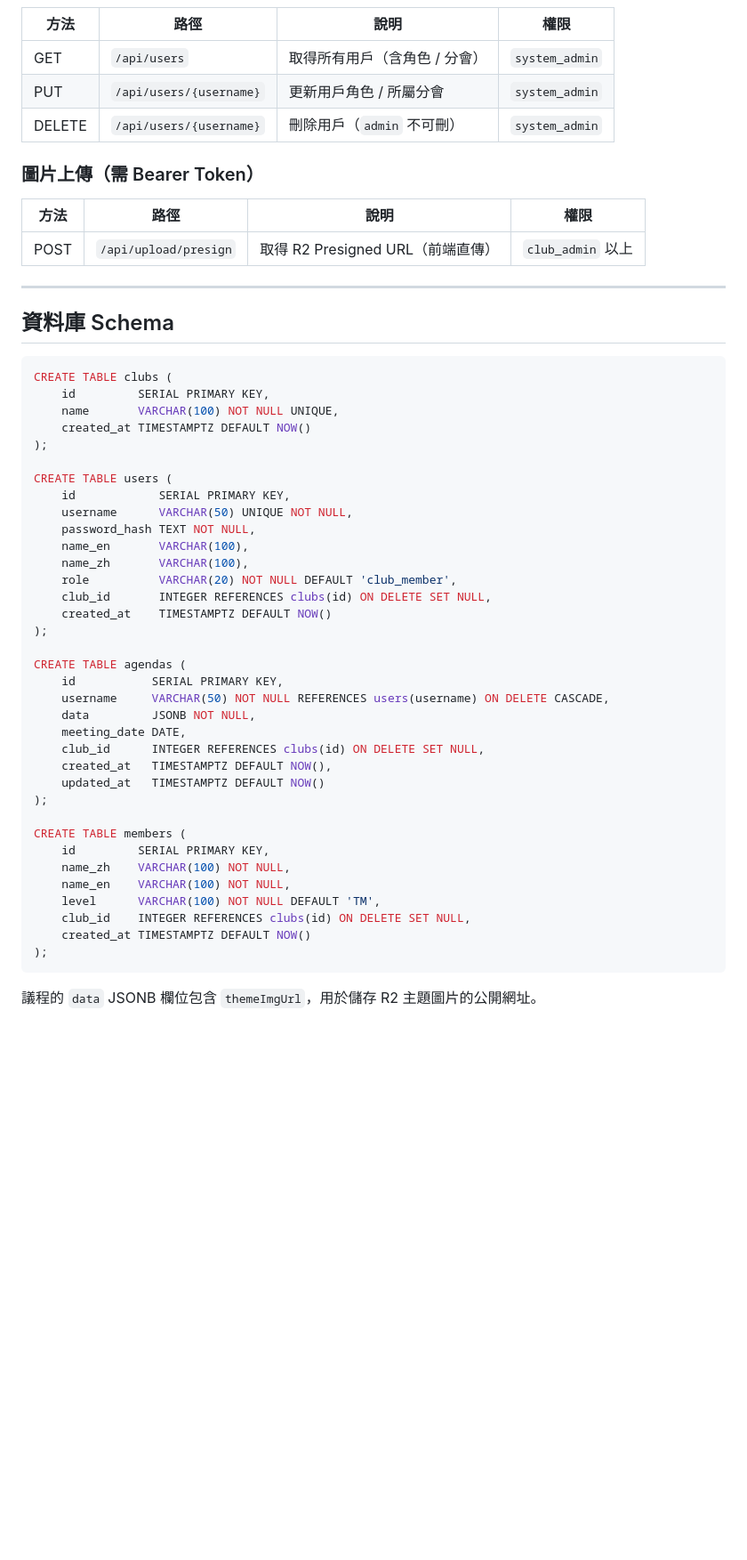
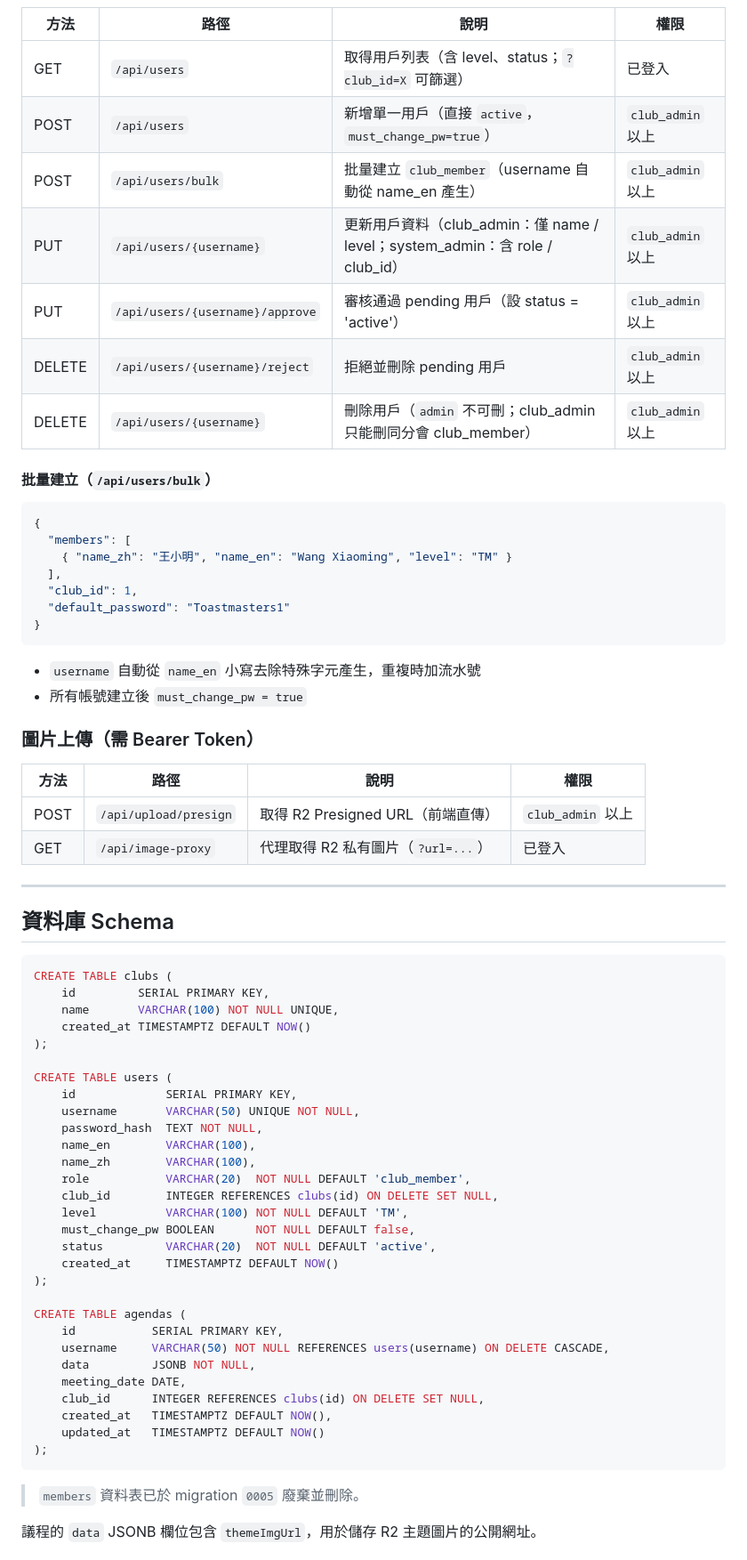
Before and after one commit to yutishih/EntrepreneurAgenda, a Markdown page: README.md, the part around one of its changes. Shown at 89% size. Drawn GitHub-style; blank space fills up the shorter version.

````diff
--- a/README.md
+++ b/README.md
@@ -308,15 +331,35 @@ DATABASE_URL=postgresql://user:pass@ep-xxx-pooler.../neondb?sslmode=require
 
 | 方法 | 路徑 | 說明 | 權限 |
 |------|------|------|------|
-| GET    | `/api/users` | 取得所有用戶（含角色 / 分會） | `system_admin` |
-| PUT    | `/api/users/{username}` | 更新用戶角色 / 所屬分會 | `system_admin` |
-| DELETE | `/api/users/{username}` | 刪除用戶（`admin` 不可刪） | `system_admin` |
+| GET    | `/api/users` | 取得用戶列表（含 level、status；`?club_id=X` 可篩選） | 已登入 |
+| POST   | `/api/users` | 新增單一用戶（直接 `active`，`must_change_pw=true`） | `club_admin` 以上 |
+| POST   | `/api/users/bulk` | 批量建立 `club_member`（username 自動從 name_en 產生） | `club_admin` 以上 |
+| PUT    | `/api/users/{username}` | 更新用戶資料（club_admin：僅 name / level；system_admin：含 role / club_id） | `club_admin` 以上 |
+| PUT    | `/api/users/{username}/approve` | 審核通過 pending 用戶（設 status = 'active'） | `club_admin` 以上 |
+| DELETE | `/api/users/{username}/reject` | 拒絕並刪除 pending 用戶 | `club_admin` 以上 |
+| DELETE | `/api/users/{username}` | 刪除用戶（`admin` 不可刪；club_admin 只能刪同分會 club_member） | `club_admin` 以上 |
+
+#### 批量建立（`/api/users/bulk`）
+
+```json
+{
+  "members": [
+    { "name_zh": "王小明", "name_en": "Wang Xiaoming", "level": "TM" }
+  ],
+  "club_id": 1,
+  "default_password": "Toastmasters1"
+}
+```
+
+- `username` 自動從 `name_en` 小寫去除特殊字元產生，重複時加流水號
+- 所有帳號建立後 `must_change_pw = true`
 
 ### 圖片上傳（需 Bearer Token）
 
 | 方法 | 路徑 | 說明 | 權限 |
 |------|------|------|------|
 | POST | `/api/upload/presign` | 取得 R2 Presigned URL（前端直傳） | `club_admin` 以上 |
+| GET  | `/api/image-proxy` | 代理取得 R2 私有圖片（`?url=...`） | 已登入 |
 
 ---
 
@@ -330,14 +373,17 @@ CREATE TABLE clubs (
 );
 
 CREATE TABLE users (
-    id            SERIAL PRIMARY KEY,
-    username      VARCHAR(50) UNIQUE NOT NULL,
-    password_hash TEXT NOT NULL,
-    name_en       VARCHAR(100),
-    name_zh       VARCHAR(100),
-    role          VARCHAR(20) NOT NULL DEFAULT 'club_member',
-    club_id       INTEGER REFERENCES clubs(id) ON DELETE SET NULL,
-    created_at    TIMESTAMPTZ DEFAULT NOW()
+    id             SERIAL PRIMARY KEY,
+    username       VARCHAR(50) UNIQUE NOT NULL,
+    password_hash  TEXT NOT NULL,
+    name_en        VARCHAR(100),
+    name_zh        VARCHAR(100),
+    role           VARCHAR(20)  NOT NULL DEFAULT 'club_member',
+    club_id        INTEGER REFERENCES clubs(id) ON DELETE SET NULL,
+    level          VARCHAR(100) NOT NULL DEFAULT 'TM',
+    must_change_pw BOOLEAN      NOT NULL DEFAULT false,
+    status         VARCHAR(20)  NOT NULL DEFAULT 'active',
+    created_at     TIMESTAMPTZ DEFAULT NOW()
 );
 
 CREATE TABLE agendas (
@@ -349,15 +395,8 @@ CREATE TABLE agendas (
     created_at   TIMESTAMPTZ DEFAULT NOW(),
     updated_at   TIMESTAMPTZ DEFAULT NOW()
 );
-
-CREATE TABLE members (
-    id         SERIAL PRIMARY KEY,
-    name_zh    VARCHAR(100) NOT NULL,
-    name_en    VARCHAR(100) NOT NULL,
-    level      VARCHAR(100) NOT NULL DEFAULT 'TM',
-    club_id    INTEGER REFERENCES clubs(id) ON DELETE SET NULL,
-    created_at TIMESTAMPTZ DEFAULT NOW()
-);
 ```
 
+> `members` 資料表已於 migration `0005` 廢棄並刪除。
+
 議程的 `data` JSONB 欄位包含 `themeImgUrl`，用於儲存 R2 主題圖片的公開網址。
````
Also changed, not shown: other parts of README.md (+84 -52 lines).
